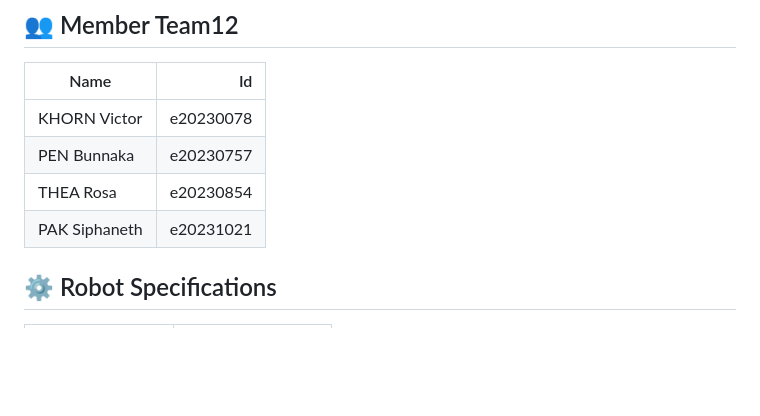
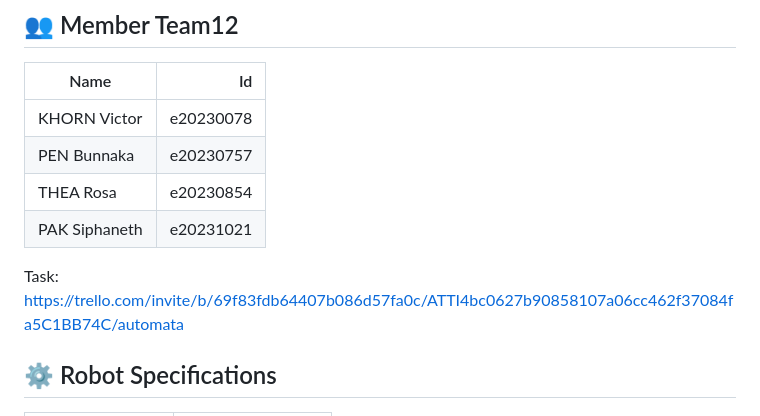
Before and after one commit to KhornVictor/Automata, a Markdown page: Readme.md, the part around the change. Rendered like a GitHub page; blank space fills up the shorter version.

Commit message:
Quick commit!!!

```diff
--- a/Readme.md
+++ b/Readme.md
@@ -18,6 +18,8 @@ A robot navigation project that validates and simulates command sequences using
 | PEN Bunnaka       |          e20230757 |
 | THEA Rosa         |          e20230854 |
 | PAK Siphaneth     |          e20231021 |
+
+Task: https://trello.com/invite/b/69f83fdb64407b086d57fa0c/ATTI4bc0627b90858107a06cc462f37084fa5C1BB74C/automata
 
 ## ⚙️ Robot Specifications
 
```
